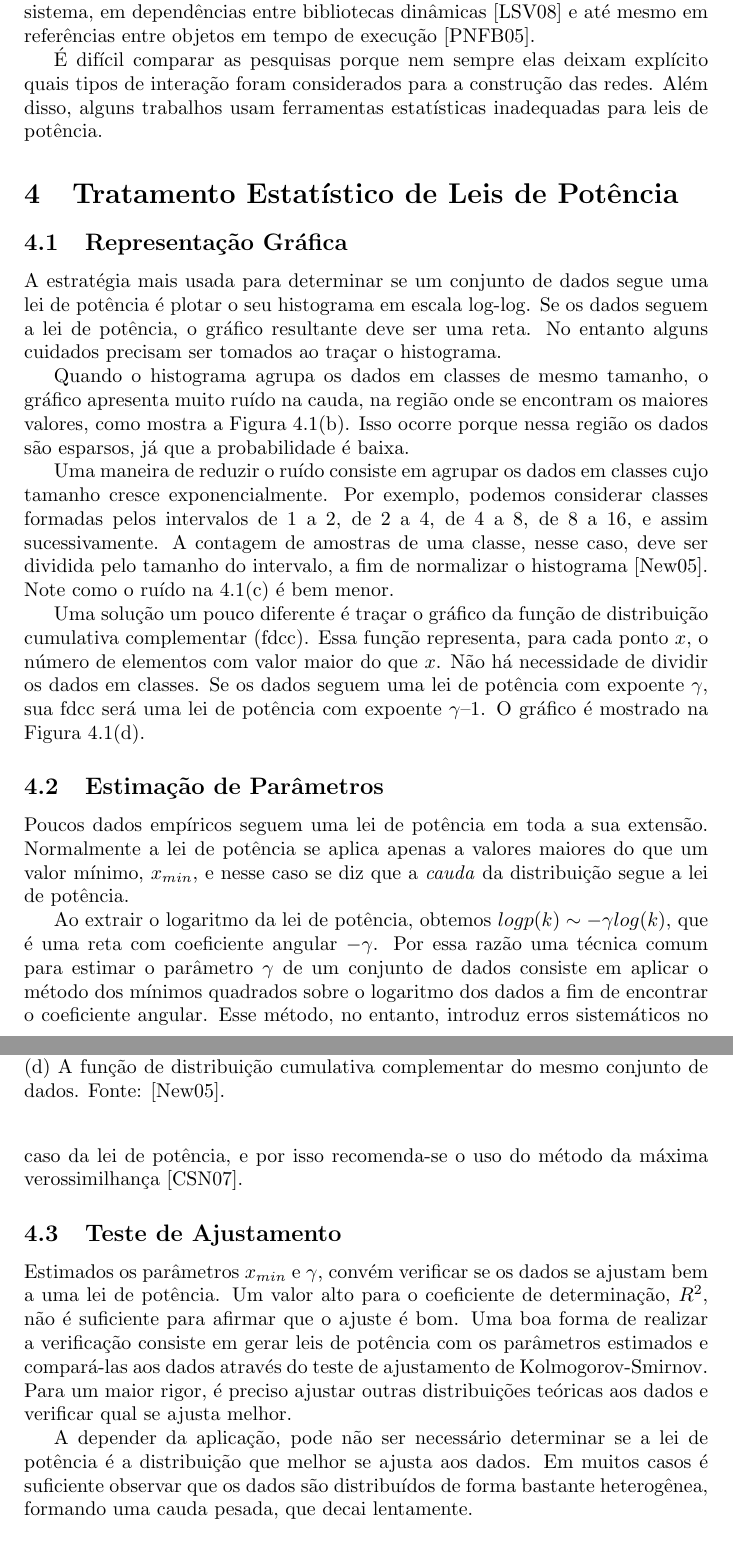
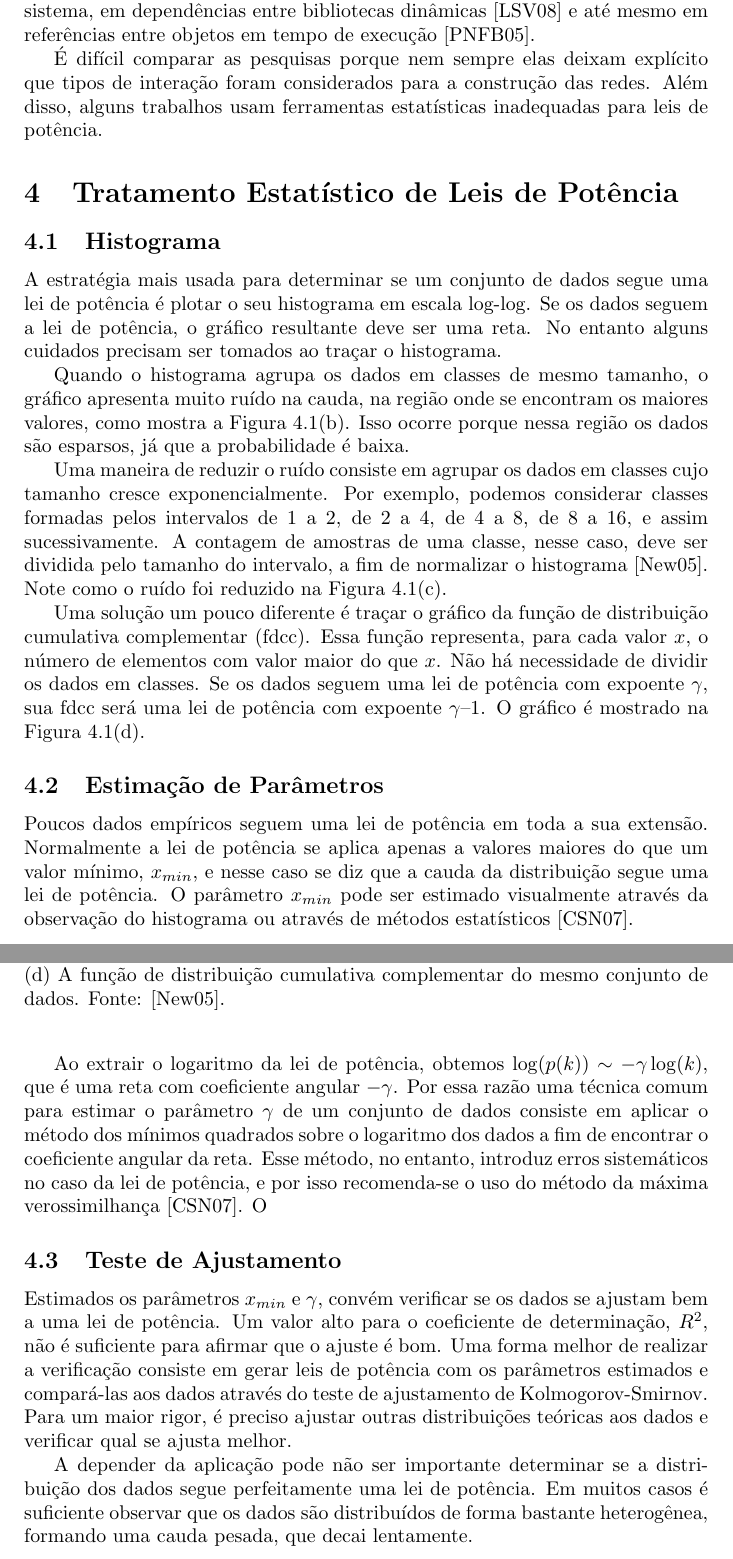
Before and after one commit to rodrigorgs/swasr, a LaTeX document (latex/relatorio-tecnico1/relatorio-tecnico1.tex): two parts of pages 6 and 7 of 10, joined at a grey line, cut so that both start at the same text. Compiled offline with pdfLaTeX.

Commit message:
Revisao final.

```diff
--- a/latex/relatorio-tecnico1/relatorio-tecnico1.tex
+++ b/latex/relatorio-tecnico1/relatorio-tecnico1.tex
@@ -110,21 +112,21 @@ Estudos recentes têm aplicado a teoria das redes complexas em redes de dependê
 
 Distribuições de graus livres de escala também foram encontradas em programas escritos em Smalltalk \cite{Marchesi2004,Concas2007} e em Java \cite{Hyland-Wood2006,Baxter2006,Ichii2008}, em dependências entre pacotes de \textit{software} \cite{Labelle2004}, em chamadas de sistema, em dependências entre bibliotecas dinâmicas \cite{Louridas2008} e até mesmo em referências entre objetos em tempo de execução \cite{Potanin2005}.
 
-É difícil comparar as pesquisas porque nem sempre elas deixam explícito quais tipos de interação foram considerados para a construção das redes. Além disso, alguns trabalhos usam ferramentas estatísticas inadequadas para leis de potência.
+É difícil comparar as pesquisas porque nem sempre elas deixam explícito que tipos de interação foram considerados para a construção das redes. Além disso, alguns trabalhos usam ferramentas estatísticas inadequadas para leis de potência.
 
 %Nem todos os trabalhos usam a Estatística rigorosamente. Lognormal, double pareto, power law, stretched exponential, power law with exponential cutoff... Alguns usam o coeeficiente de determinação ($R^2$), que não se aplica a leis de potência, ou o método dos mínimos quadrados sobre o logaritmo dos dados.
 
 \section{Tratamento Estatístico de Leis de Potência} \label{sec:estatistica}
 
-\subsection{Representação Gráfica}
+\subsection{Histograma}
 
 A estratégia mais usada para determinar se um conjunto de dados segue uma lei de potência é plotar o seu histograma em escala log-log. Se os dados seguem a lei de potência, o gráfico resultante deve ser uma reta. No entanto alguns cuidados precisam ser tomados ao traçar o histograma.
 
 Quando o histograma agrupa os dados em classes de mesmo tamanho, o gráfico apresenta muito ruído na cauda, na região onde se encontram os maiores valores, como mostra a Figura \ref{fig:histogramas}(b). Isso ocorre porque nessa região os dados são esparsos, já que a probabilidade é baixa.
 
-Uma maneira de reduzir o ruído consiste em agrupar os dados em classes cujo tamanho cresce exponencialmente. Por exemplo, podemos considerar classes formadas pelos intervalos de 1 a 2, de 2 a 4, de 4 a 8, de 8 a 16, e assim sucessivamente. A contagem de amostras de uma classe, nesse caso, deve ser dividida pelo tamanho do intervalo, a fim de normalizar o histograma \cite{Newman2005}. Note como o ruído na \ref{fig:histogramas}(c) é bem menor.
+Uma maneira de reduzir o ruído consiste em agrupar os dados em classes cujo tamanho cresce exponencialmente. Por exemplo, podemos considerar classes formadas pelos intervalos de 1 a 2, de 2 a 4, de 4 a 8, de 8 a 16, e assim sucessivamente. A contagem de amostras de uma classe, nesse caso, deve ser dividida pelo tamanho do intervalo, a fim de normalizar o histograma \cite{Newman2005}. Note como o ruído foi reduzido na Figura \ref{fig:histogramas}(c).
 
-Uma solução um pouco diferente é traçar o gráfico da função de distribuição cumulativa complementar (fdcc). Essa função representa, para cada ponto $x$, o número de elementos com valor maior do que $x$. Não há necessidade de dividir os dados em classes. Se os dados seguem uma lei de potência com expoente $\gamma$, sua fdcc será uma lei de potência com expoente $\gamma – 1$. O gráfico é mostrado na Figura \ref{fig:histogramas}(d).
+Uma solução um pouco diferente é traçar o gráfico da função de distribuição cumulativa complementar (fdcc). Essa função representa, para cada valor $x$, o número de elementos com valor maior do que $x$. Não há necessidade de dividir os dados em classes. Se os dados seguem uma lei de potência com expoente $\gamma$, sua fdcc será uma lei de potência com expoente $\gamma – 1$. O gráfico é mostrado na Figura \ref{fig:histogramas}(d).
 
 \begin{figure} \label{fig:histogramas}
 \centering
@@ -136,16 +138,15 @@ Uma solução um pouco diferente é traçar o gráfico da função de distribui
 
 \subsection{Estimação de Parâmetros}
 
-Poucos dados empíricos seguem uma lei de potência em toda a sua extensão. Normalmente a lei de potência se aplica apenas a valores maiores do que um valor mínimo, $x_{min}$, e nesse caso se diz que a \emph{cauda} da distribuição segue a lei de potência.
+Poucos dados empíricos seguem uma lei de potência em toda a sua extensão. Normalmente a lei de potência se aplica apenas a valores maiores do que um valor mínimo, $x_{min}$, e nesse caso se diz que a cauda da distribuição segue uma lei de potência. O parâmetro $x_{min}$ pode ser estimado visualmente através da observação do histograma ou através de métodos estatísticos \cite{Clauset2007}.
 
-Ao extrair o logaritmo da lei de potência, obtemos $log p(k) \sim -\gamma log(k)$, que é uma reta com coeficiente angular $-\gamma$. Por essa razão uma técnica comum para estimar o parâmetro $\gamma$ de um conjunto de dados consiste em aplicar o método dos mínimos quadrados sobre o logaritmo dos dados a fim de encontrar o coeficiente angular. Esse método, no entanto, introduz erros sistemáticos no caso da lei de potência, e por isso recomenda-se o uso do método da máxima verossimilhança \cite{Clauset2007}.
+Ao extrair o logaritmo da lei de potência, obtemos $\log(p(k)) \sim -\gamma \log(k)$, que é uma reta com coeficiente angular $-\gamma$. Por essa razão uma técnica comum para estimar o parâmetro $\gamma$ de um conjunto de dados consiste em aplicar o método dos mínimos quadrados sobre o logaritmo dos dados a fim de encontrar o coeficiente angular da reta. Esse método, no entanto, introduz erros sistemáticos no caso da lei de potência, e por isso recomenda-se o uso do método da máxima verossimilhança \cite{Clauset2007}. O
 
 \subsection{Teste de Ajustamento}
 
-Estimados os parâmetros $x_{min}$ e $\gamma$, convém verificar se os dados se ajustam bem a uma lei de potência. Um valor alto para o coeficiente de determinação, $R^2$, não é suficiente para afirmar que o ajuste é bom. Uma boa forma de realizar a verificação consiste em gerar leis de potência com os parâmetros estimados e compará-las aos dados através do teste de ajustamento de Kolmogorov-Smirnov. Para um maior rigor, é preciso ajustar outras distribuições teóricas aos dados e verificar qual se ajusta melhor.
+Estimados os parâmetros $x_{min}$ e $\gamma$, convém verificar se os dados se ajustam bem a uma lei de potência. Um valor alto para o coeficiente de determinação, $R^2$, não é suficiente para afirmar que o ajuste é bom. Uma  forma melhor de realizar a verificação consiste em gerar leis de potência com os parâmetros estimados e compará-las aos dados através do teste de ajustamento de Kolmogorov-Smirnov. Para um maior rigor, é preciso ajustar outras distribuições teóricas aos dados e verificar qual se ajusta melhor.
 
-A depender da aplicação, pode não ser necessário determinar se
-a lei de potência é a distribuição que melhor se ajusta aos dados. Em muitos casos é suficiente observar que os dados são distribuídos de forma bastante heterogênea, formando uma cauda pesada, que decai lentamente.
+A depender da aplicação pode não ser importante determinar se a distribuição dos dados segue perfeitamente uma lei de potência. Em muitos casos é suficiente observar que os dados são distribuídos de forma bastante heterogênea, formando uma cauda pesada, que decai lentamente.
 
 %%%%%%%%%%%%%%%%%%%%%%%%%%%%%%%%%%%%%%%%%%%%%%%%%%%%%%%%%%%%%%%%%%%%%%%%%%%%%%%%%%%%%%%%%%%%%%%
 %%%%%%%%%%%%%%%%%%%%%%%%%%%%%%%%%%%%%%%%%%%%%%%%%%%%%%%%%%%%%%%%%%%%%%%%%%%%%%%%%%%%%%%%%%%%%%%
```
Also changed, not shown: latex/relatorio-tecnico1/relatorio-tecnico1.pdf, latex/relatorio-tecnico1/relatorio-tecnico1.tex (16 more changed lines).
